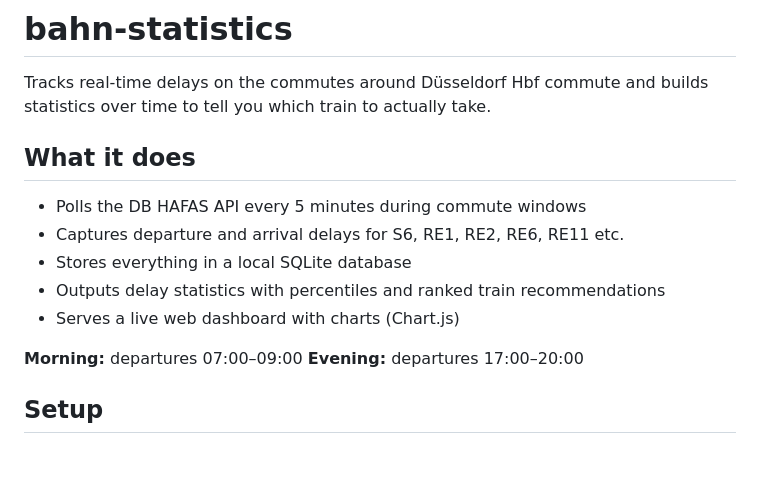
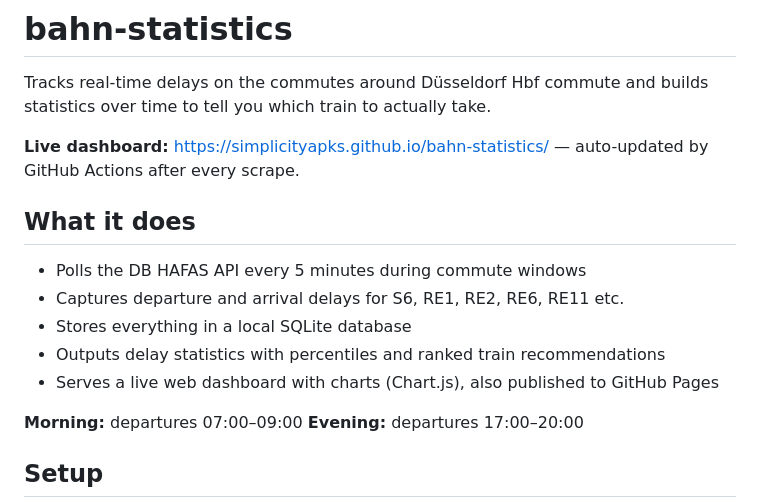
Before and after one commit to SimplicityApks/bahn-statistics, a Markdown page: README.md, the part around the change. GitHub-like rendering; blank space fills up the shorter version.

Commit message:
doc: Update Readme wtih github pages link

```diff
--- a/README.md
+++ b/README.md
@@ -1,6 +1,8 @@
 # bahn-statistics
 
 Tracks real-time delays on the commutes around Düsseldorf Hbf commute and builds statistics over time to tell you which train to actually take.
+
+**Live dashboard:** https://simplicityapks.github.io/bahn-statistics/ — auto-updated by GitHub Actions after every scrape.
 
 ## What it does
 
@@ -8,7 +10,7 @@ Tracks real-time delays on the commutes around Düsseldorf Hbf commute and build
 - Captures departure and arrival delays for S6, RE1, RE2, RE6, RE11 etc.
 - Stores everything in a local SQLite database
 - Outputs delay statistics with percentiles and ranked train recommendations
-- Serves a live web dashboard with charts (Chart.js)
+- Serves a live web dashboard with charts (Chart.js), also published to GitHub Pages
 
 **Morning:** departures 07:00–09:00
 **Evening:** departures 17:00–20:00
```
